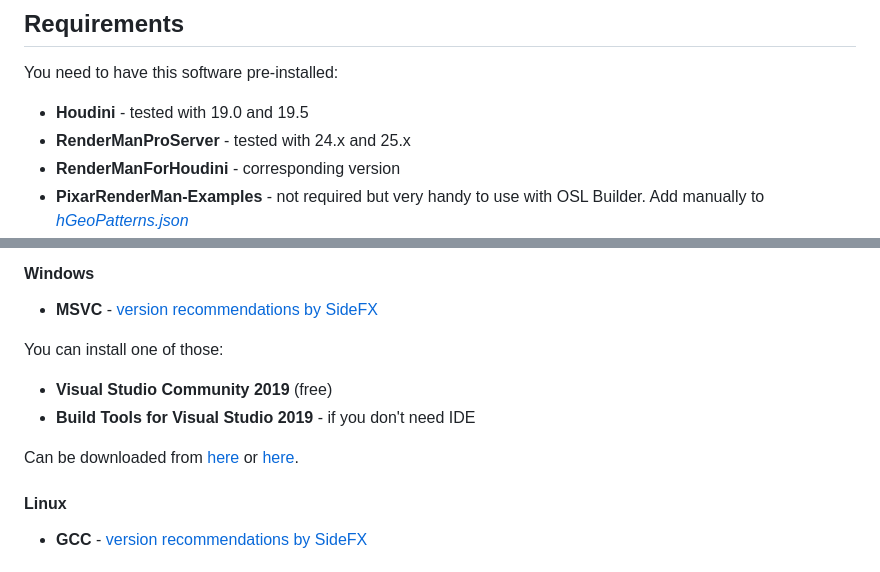
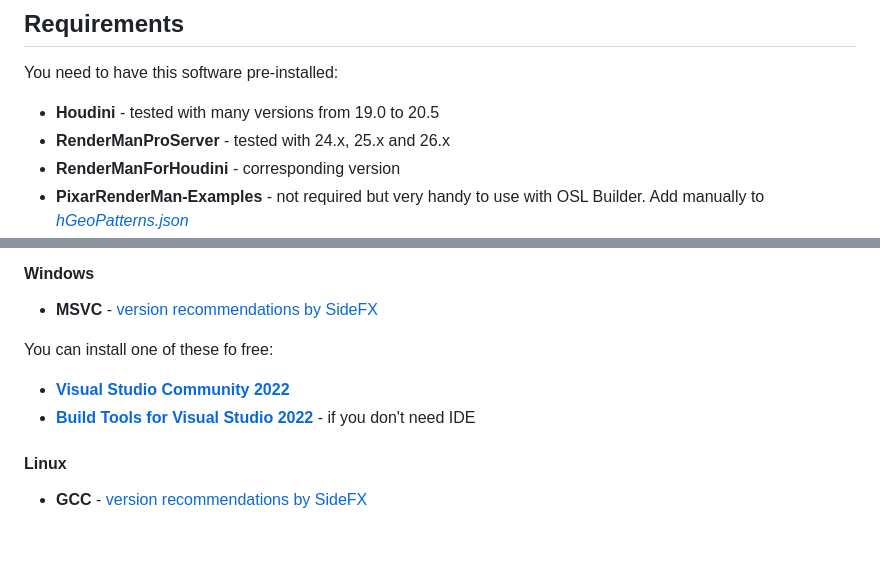
Before and after one commit to AlexeySmolenchuk/hGeoPatterns, a Markdown page: docs/Building.md, 2 parts joined by grey strips. GitHub-like rendering; blank space fills up the shorter version.

Commit message:
update docs and bump version

```diff
--- a/docs/Building.md
+++ b/docs/Building.md
@@ -4,8 +4,8 @@
 
 You need to have this software pre-installed:
 
-* **Houdini** - tested with 19.0 and 19.5
-* **RenderManProServer** - tested with 24.x and 25.x
+* **Houdini** - tested with many versions from 19.0 to 20.5
+* **RenderManProServer** - tested with 24.x, 25.x and 26.x
 * **RenderManForHoudini** - corresponding version
 * **PixarRenderMan-Examples** - not required but very handy to use with OSL Builder. Add manually to [*hGeoPatterns.json*](../hGeoPatterns.json#L5)
 * **CMake**
@@ -19,11 +19,9 @@ Assuming you have installed RFH the way it's accessible from **hython**. This re
 #### Windows
 * **MSVC** - [version recommendations by SideFX](https://www.sidefx.com/docs/hdk/_h_d_k__intro__getting_started.html#HDK_Intro_Compiling_Intro_Windows)
 
-You can install one of those:
-* **Visual Studio Community 2019** (free)
-* **Build Tools for Visual Studio 2019** - if you don't need IDE
-
-Can be downloaded from [here](https://visualstudio.microsoft.com/vs/older-downloads/#visual-studio-2019-and-other-products) or [here](https://my.visualstudio.com/Downloads?q=Visual%20Studio%202019).
+You can install one of these fo free:
+* **[Visual Studio Community 2022](https://visualstudio.microsoft.com/downloads/#visual-studio-community-2022)**
+* **[Build Tools for Visual Studio 2022](https://visualstudio.microsoft.com/downloads/#build-tools-for-visual-studio-2022)** - if you don't need IDE
 
 #### Linux
 * **GCC** - [version recommendations by SideFX](https://www.sidefx.com/docs/hdk/_h_d_k__intro__getting_started.html#HDK_Intro_GettingStarted_Compiling)
```
Also changed, not shown: Readme.md (+13 -4 lines), docs/Reference.md (+5 -1 lines), docs/katana_example.jpg (added), docs/oceanSampleLayers.png (added), 2 other files.
